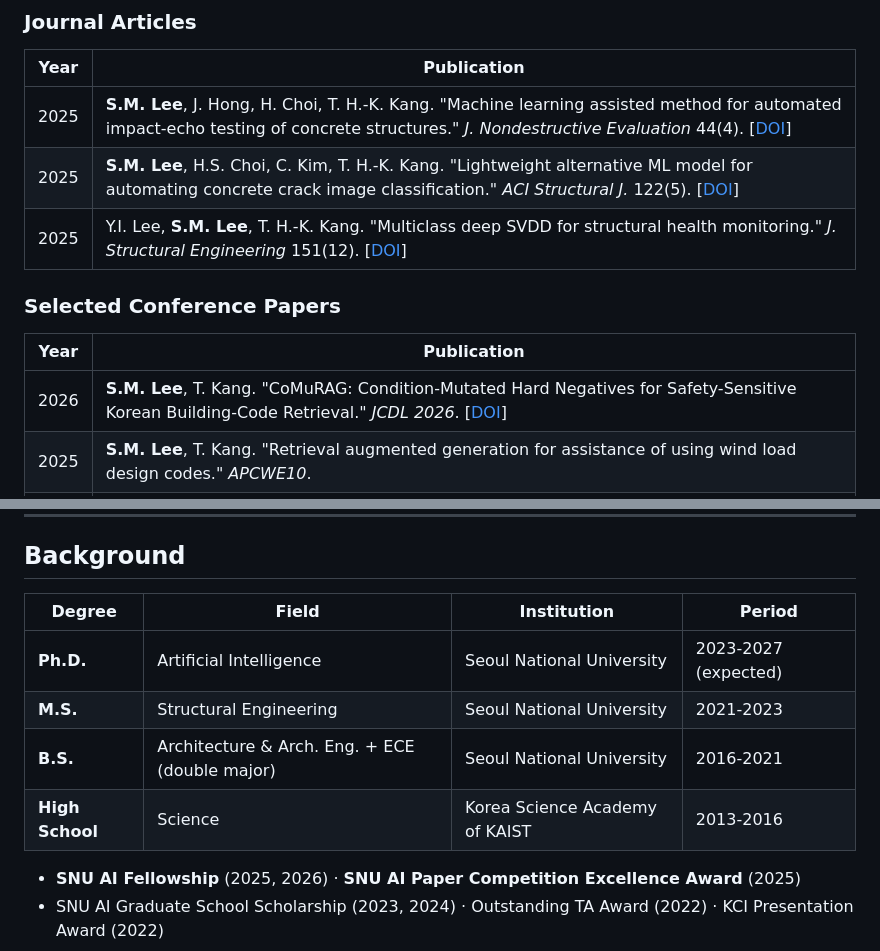
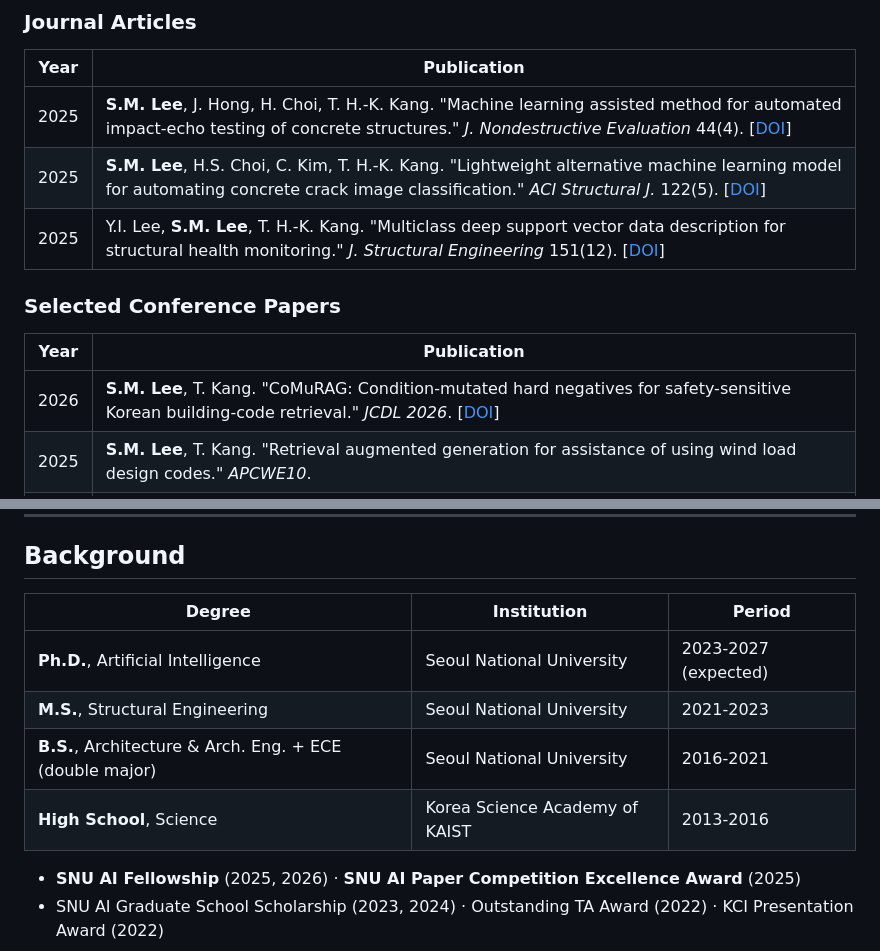
Before and after one commit to concrete-sangminlee/concrete-sangminlee, a Markdown page: README.md, 2 parts joined by grey strips. GitHub-like rendering.

```diff
--- a/README.md
+++ b/README.md
@@ -40,14 +40,14 @@ Building practical AI tools for infrastructure: structural health monitoring, co
 | Year | Publication |
 |:----:|-------------|
 | 2025 | **S.M. Lee**, J. Hong, H. Choi, T. H.-K. Kang. "Machine learning assisted method for automated impact-echo testing of concrete structures." *J. Nondestructive Evaluation* 44(4). [[DOI](https://doi.org/10.1007/s10921-025-01260-3)] |
-| 2025 | **S.M. Lee**, H.S. Choi, C. Kim, T. H.-K. Kang. "Lightweight alternative ML model for automating concrete crack image classification." *ACI Structural J.* 122(5). [[DOI](https://doi.org/10.14359/51746755)] |
-| 2025 | Y.I. Lee, **S.M. Lee**, T. H.-K. Kang. "Multiclass deep SVDD for structural health monitoring." *J. Structural Engineering* 151(12). [[DOI](https://ascelibrary.org/doi/10.1061/JSENDH.STENG-14823)] |
+| 2025 | **S.M. Lee**, H.S. Choi, C. Kim, T. H.-K. Kang. "Lightweight alternative machine learning model for automating concrete crack image classification." *ACI Structural J.* 122(5). [[DOI](https://doi.org/10.14359/51746755)] |
+| 2025 | Y.I. Lee, **S.M. Lee**, T. H.-K. Kang. "Multiclass deep support vector data description for structural health monitoring." *J. Structural Engineering* 151(12). [[DOI](https://ascelibrary.org/doi/10.1061/JSENDH.STENG-14823)] |
 
 ### Selected Conference Papers
 
 | Year | Publication |
 |:----:|-------------|
-| 2026 | **S.M. Lee**, T. Kang. "CoMuRAG: Condition-Mutated Hard Negatives for Safety-Sensitive Korean Building-Code Retrieval." *JCDL 2026*. [[DOI](https://doi.org/10.1145/3805696.3846051)] |
+| 2026 | **S.M. Lee**, T. Kang. "CoMuRAG: Condition-mutated hard negatives for safety-sensitive Korean building-code retrieval." *JCDL 2026*. [[DOI](https://doi.org/10.1145/3805696.3846051)] |
 | 2025 | **S.M. Lee**, T. Kang. "Retrieval augmented generation for assistance of using wind load design codes." *APCWE10*. |
 | 2022 | **S.M. Lee**, T. Kang. "Clustering wind pressure tap using dynamic time warping." *EACWE 2022*. |
 
@@ -82,12 +82,12 @@ Building practical AI tools for infrastructure: structural health monitoring, co
 
 ## Background
 
-| Degree | Field | Institution | Period |
-|--------|-------|-------------|--------|
-| **Ph.D.** | Artificial Intelligence | Seoul National University | 2023-2027 (expected) |
-| **M.S.** | Structural Engineering | Seoul National University | 2021-2023 |
-| **B.S.** | Architecture & Arch. Eng. + ECE (double major) | Seoul National University | 2016-2021 |
-| **High School** | Science | Korea Science Academy of KAIST | 2013-2016 |
+| Degree | Institution | Period |
+|--------|-------------|--------|
+| **Ph.D.**, Artificial Intelligence | Seoul National University | 2023-2027 (expected) |
+| **M.S.**, Structural Engineering | Seoul National University | 2021-2023 |
+| **B.S.**, Architecture & Arch. Eng. + ECE (double major) | Seoul National University | 2016-2021 |
+| **High School**, Science | Korea Science Academy of KAIST | 2013-2016 |
 
 - **SNU AI Fellowship** (2025, 2026) · **SNU AI Paper Competition Excellence Award** (2025)
 - SNU AI Graduate School Scholarship (2023, 2024) · Outstanding TA Award (2022) · KCI Presentation Award (2022)
```
Also changed, not shown: other parts of README.md (+5 -5 lines).
